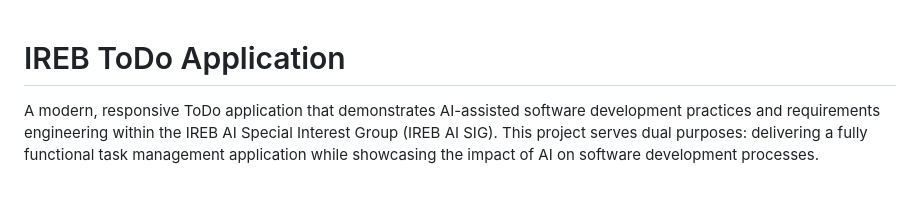
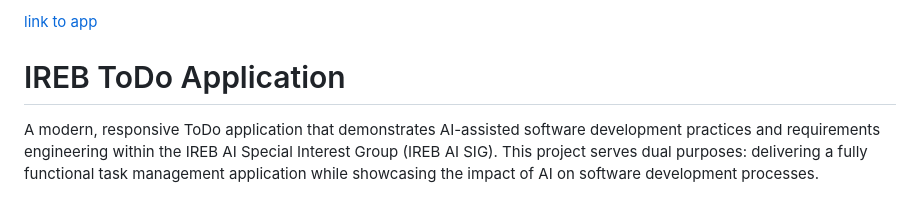
Before and after one commit to grogers99/IREB-ToDoApp-Test, a Markdown page: README.md, the part around the change. GitHub-like rendering.

Commit message:
Update README.md
test link to index.html

```diff
--- a/README.md
+++ b/README.md
@@ -1,3 +1,5 @@
+[link to app](todo-app/index.html)
+
 # IREB ToDo Application
 
 A modern, responsive ToDo application that demonstrates AI-assisted software development practices and requirements engineering within the IREB AI Special Interest Group (IREB AI SIG). This project serves dual purposes: delivering a fully functional task management application while showcasing the impact of AI on software development processes.
```
